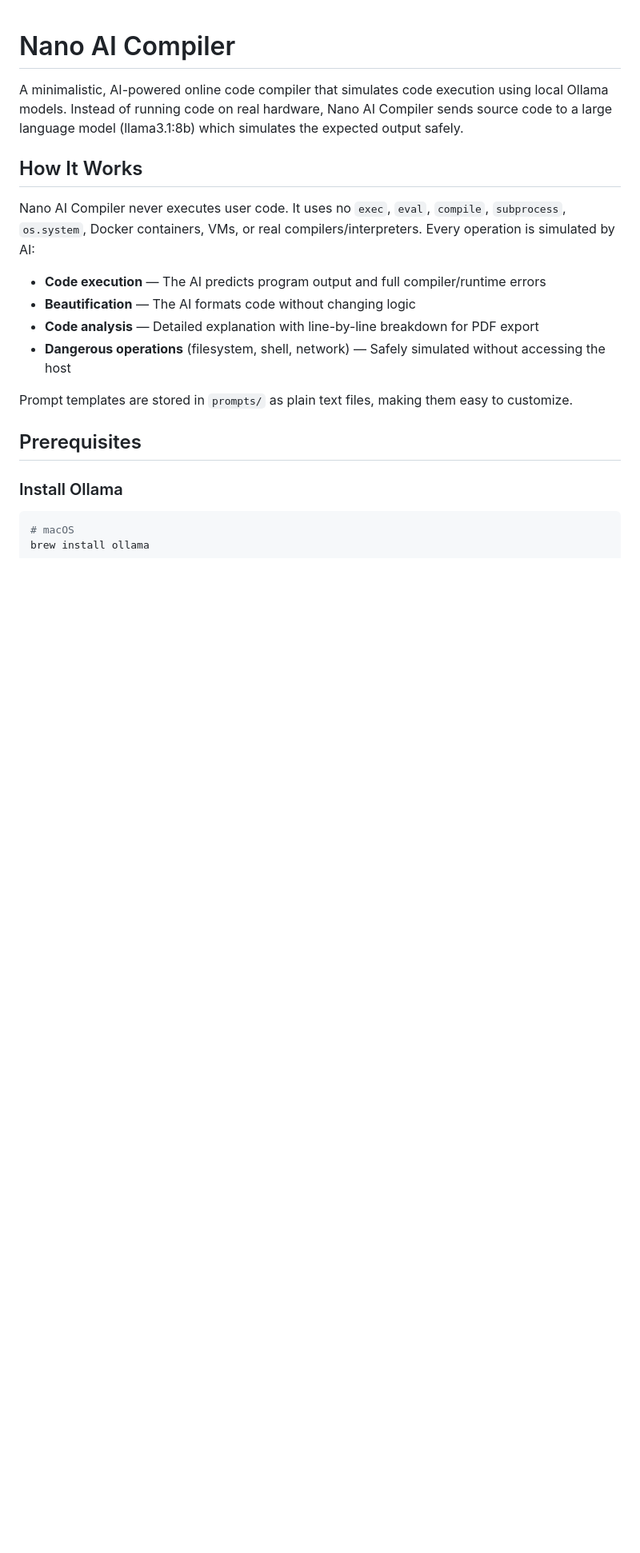
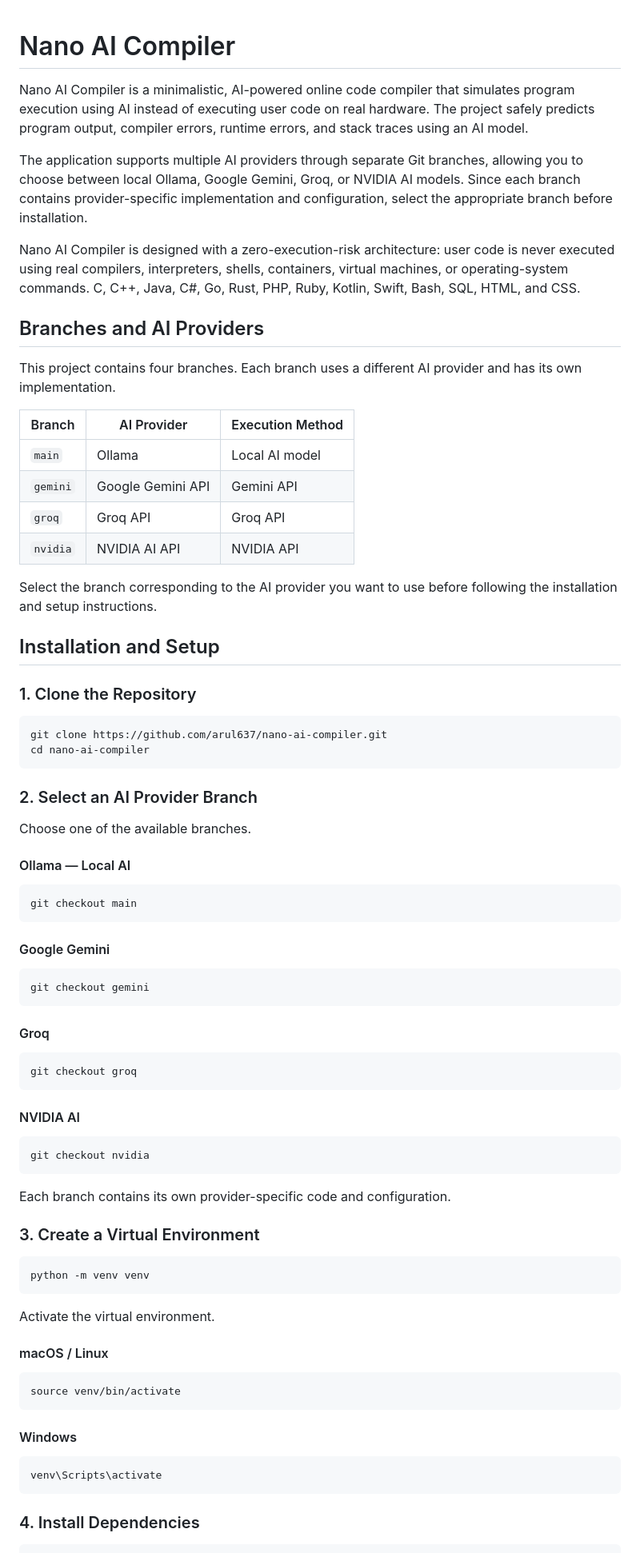
Before and after one commit to arul637/nanoseven-ai-compiler, a Markdown page: README.md, the part around one of its changes. Shown at 80% size. Rendered like a GitHub page; blank space fills up the shorter version.

Commit message:
updating README.md file wed jul 22 12:30 PM

````diff
--- a/README.md
+++ b/README.md
@@ -1,21 +1,82 @@
 # Nano AI Compiler
 
-A minimalistic, AI-powered online code compiler that simulates code execution using local Ollama models. Instead of running code on real hardware, Nano AI Compiler sends source code to a large language model (llama3.1:8b) which simulates the expected output safely.
+Nano AI Compiler is a minimalistic, AI-powered online code compiler that simulates program execution using AI instead of executing user code on real hardware. The project safely predicts program output, compiler errors, runtime errors, and stack traces using an AI model.
 
-## How It Works
+The application supports multiple AI providers through separate Git branches, allowing you to choose between local Ollama, Google Gemini, Groq, or NVIDIA AI models. Since each branch contains provider-specific implementation and configuration, select the appropriate branch before installation.
 
-Nano AI Compiler never executes user code. It uses no `exec`, `eval`, `compile`, `subprocess`, `os.system`, Docker containers, VMs, or real compilers/interpreters. Every operation is simulated by AI:
+Nano AI Compiler is designed with a zero-execution-risk architecture: user code is never executed using real compilers, interpreters, shells, containers, virtual machines, or operating-system commands. C, C++, Java, C#, Go, Rust, PHP, Ruby, Kotlin, Swift, Bash, SQL, HTML, and CSS.
 
-- **Code execution** — The AI predicts program output and full compiler/runtime errors
-- **Beautification** — The AI formats code without changing logic
-- **Code analysis** — Detailed explanation with line-by-line breakdown for PDF export
-- **Dangerous operations** (filesystem, shell, network) — Safely simulated without accessing the host
+## Branches and AI Providers
 
-Prompt templates are stored in `prompts/` as plain text files, making them easy to customize.
+This project contains four branches. Each branch uses a different AI provider and has its own implementation.
 
-## Prerequisites
+| Branch   | AI Provider       | Execution Method |
+| -------- | ----------------- | ---------------- |
+| `main`   | Ollama            | Local AI model   |
+| `gemini` | Google Gemini API | Gemini API       |
+| `groq`   | Groq API          | Groq API         |
+| `nvidia` | NVIDIA AI API     | NVIDIA API       |
 
-### Install Ollama
+Select the branch corresponding to the AI provider you want to use before following the installation and setup instructions.
+
+## Installation and Setup
+
+### 1. Clone the Repository
 
 ```bash
-# macOS
+git clone https://github.com/arul637/nano-ai-compiler.git
+cd nano-ai-compiler
+```
+
+### 2. Select an AI Provider Branch
+
+Choose one of the available branches.
+
+#### Ollama — Local AI
+
+```bash
+git checkout main
+```
+
+#### Google Gemini
+
+```bash
+git checkout gemini
+```
+
+#### Groq
+
+```bash
+git checkout groq
+```
+
+#### NVIDIA AI
+
+```bash
+git checkout nvidia
+```
+
+Each branch contains its own provider-specific code and configuration.
+
+### 3. Create a Virtual Environment
+
+```bash
+python -m venv venv
+```
+
+Activate the virtual environment.
+
+#### macOS / Linux
+
+```bash
+source venv/bin/activate
+```
+
+#### Windows
+
+```bash
+venv\Scripts\activate
+```
+
+### 4. Install Dependencies
+
````
Also changed, not shown: other parts of README.md (+73 -69 lines).
